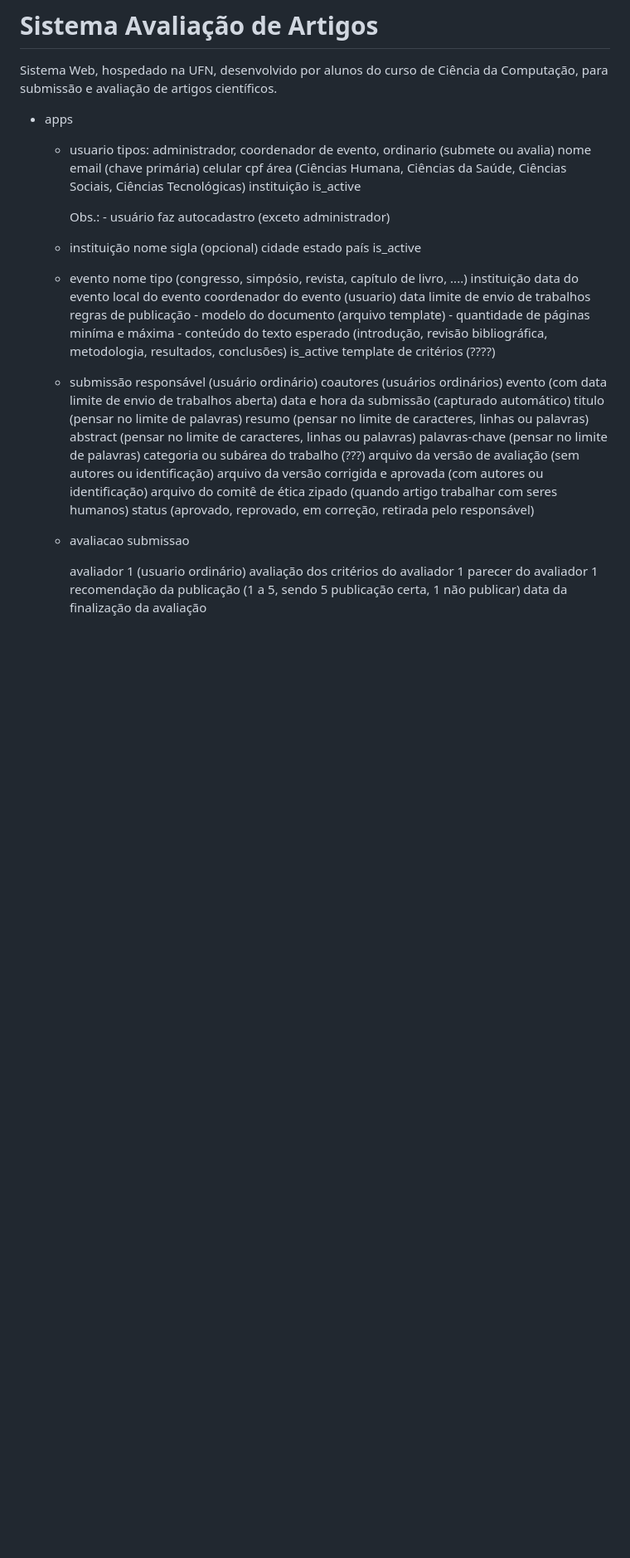
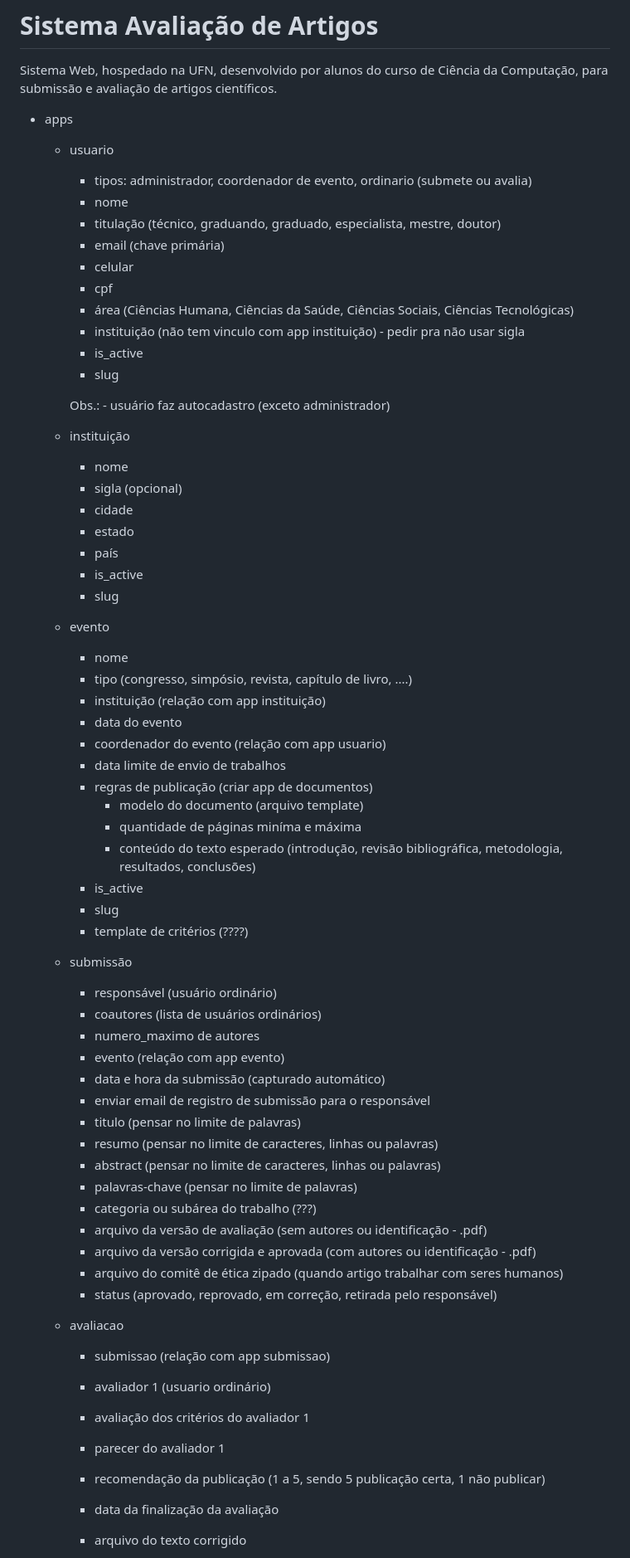
Before and after one commit to alexandrezamberlan/python-django, a Markdown page: sistemaAvaliacaoArtigos/README.md, the part around one of its changes. Shown at 83% size. Rendered like a GitHub page; blank space fills up the shorter version.

Commit message:
revisão dos requisitos do SAA

```diff
--- a/sistemaAvaliacaoArtigos/README.md
+++ b/sistemaAvaliacaoArtigos/README.md
@@ -4,65 +4,69 @@ Sistema Web, hospedado na UFN, desenvolvido por alunos do curso de Ciência da C
 
 - apps
     - usuario
-        tipos: administrador, coordenador de evento, ordinario (submete ou avalia)
-        nome
-        email (chave primária)
-        celular
-        cpf
-        área (Ciências Humana, Ciências da Saúde, Ciências Sociais, Ciências Tecnológicas)
-        instituição
-        is_active
+        - tipos: administrador, coordenador de evento, ordinario (submete ou avalia)
+        - nome
+        - titulação (técnico, graduando, graduado, especialista, mestre, doutor)
+        - email (chave primária)
+        - celular
+        - cpf
+        - área (Ciências Humana, Ciências da Saúde, Ciências Sociais, Ciências Tecnológicas)
+        - instituição (não tem vinculo com app instituição) - pedir pra não usar sigla
+        - is_active
+        - slug
 
         Obs.:
             - usuário faz autocadastro (exceto administrador)
 
-
     - instituição
-        nome
-        sigla (opcional)
-        cidade
-        estado
-        país
-        is_active
-
+        - nome
+        - sigla (opcional)
+        - cidade
+        - estado
+        - país
+        - is_active
+        - slug
 
     - evento
-        nome
-        tipo (congresso, simpósio, revista, capítulo de livro, ....)
-        instituição
-        data do evento
-        local do evento
-        coordenador do evento (usuario)
-        data limite de envio de trabalhos
-        regras de publicação
+        - nome
+        - tipo (congresso, simpósio, revista, capítulo de livro, ....)
+        - instituição (relação com app instituição)
+        - data do evento
+        - coordenador do evento (relação com app usuario)
+        - data limite de envio de trabalhos
+        - regras de publicação (criar app de documentos)
             - modelo do documento (arquivo template)
             - quantidade de páginas miníma e máxima
             - conteúdo do texto esperado (introdução, revisão bibliográfica, metodologia, resultados, conclusões)
-        is_active
-        template de critérios (????)
+        - is_active
+        - slug
+        - template de critérios (????)
 
 
     - submissão
-        responsável (usuário ordinário)
-        coautores (usuários ordinários)
-        evento (com data limite de envio de trabalhos aberta)
-        data e hora da submissão (capturado automático)
-        titulo (pensar no limite de palavras)
-        resumo (pensar no limite de caracteres, linhas ou palavras)
-        abstract (pensar no limite de caracteres, linhas ou palavras)
-        palavras-chave (pensar no limite de palavras)
-        categoria ou subárea do trabalho (???)
-        arquivo da versão de avaliação (sem autores ou identificação)
-        arquivo da versão corrigida e aprovada (com autores ou identificação)
-        arquivo do comitê de ética zipado (quando artigo trabalhar com seres humanos)
-        status (aprovado, reprovado, em correção, retirada pelo responsável)
+        - responsável (usuário ordinário)
+        - coautores (lista de usuários ordinários)
+        - numero_maximo de autores
+        - evento (relação com app evento)
+        - data e hora da submissão (capturado automático)
+        - enviar email de registro de submissão para o responsável
+        - titulo (pensar no limite de palavras)
+        - resumo (pensar no limite de caracteres, linhas ou palavras)
+        - abstract (pensar no limite de caracteres, linhas ou palavras)
+        - palavras-chave (pensar no limite de palavras)
+        - categoria ou subárea do trabalho (???)
+        - arquivo da versão de avaliação (sem autores ou identificação - .pdf)
+        - arquivo da versão corrigida e aprovada (com autores ou identificação - .pdf)
+        - arquivo do comitê de ética zipado (quando artigo trabalhar com seres humanos)
+        - status (aprovado, reprovado, em correção, retirada pelo responsável)
 
     - avaliacao
-        submissao
+        - submissao (relação com app submissao)
 
-        avaliador 1 (usuario ordinário)
-        avaliação dos critérios do avaliador 1
-        parecer do avaliador 1
-        recomendação da publicação (1 a 5, sendo 5 publicação certa, 1 não publicar)
-        data da finalização da avaliação
+        - avaliador 1 (usuario ordinário)
+        - avaliação dos critérios do avaliador 1
+        - parecer do avaliador 1
+        - recomendação da publicação (1 a 5, sendo 5 publicação certa, 1 não publicar)
+        - data da finalização da avaliação
+        - arquivo do texto corrigido
 
```
Also changed, not shown: other parts of sistemaAvaliacaoArtigos/README.md (+12 -10 lines).
